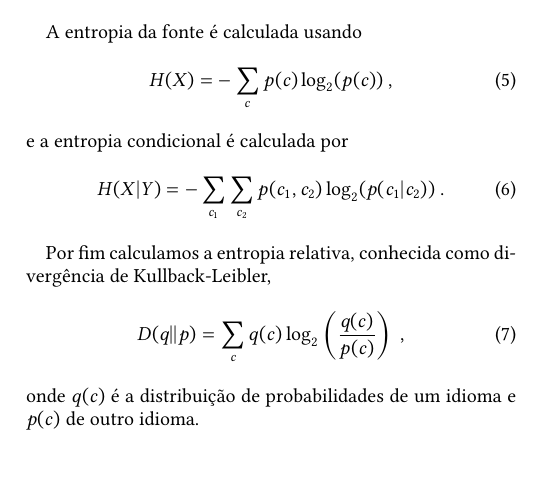
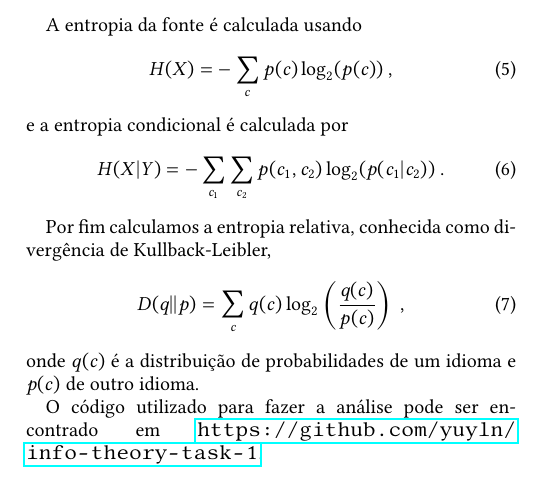
Before and after one commit to yuyln/info-theory-task-1, a LaTeX paper (main.tex): part of one column of page 1 of 4, cut so that both start at the same text. Compiled offline with pdfLaTeX.

Commit message:
link to code

```diff
--- a/main.tex
+++ b/main.tex
@@ -12,6 +12,7 @@
 \usepackage{amsmath}
 \usepackage{amssymb}
 \usepackage{tabularx}
+\usepackage{url}
 
 \bibliographystyle{apsrev4-2}
 
@@ -129,6 +130,9 @@ conhecida como divergência de Kullback-Leibler,
 \end{equation}
 onde $q(c)$ é a distribuição de probabilidades de um idioma
 e $p(c)$ de outro idioma.
+
+O código utilizado para fazer a análise pode
+ser encontrado em \url{https://github.com/yuyln/info-theory-task-1}.
 
 \section{Discussão}
 
```
